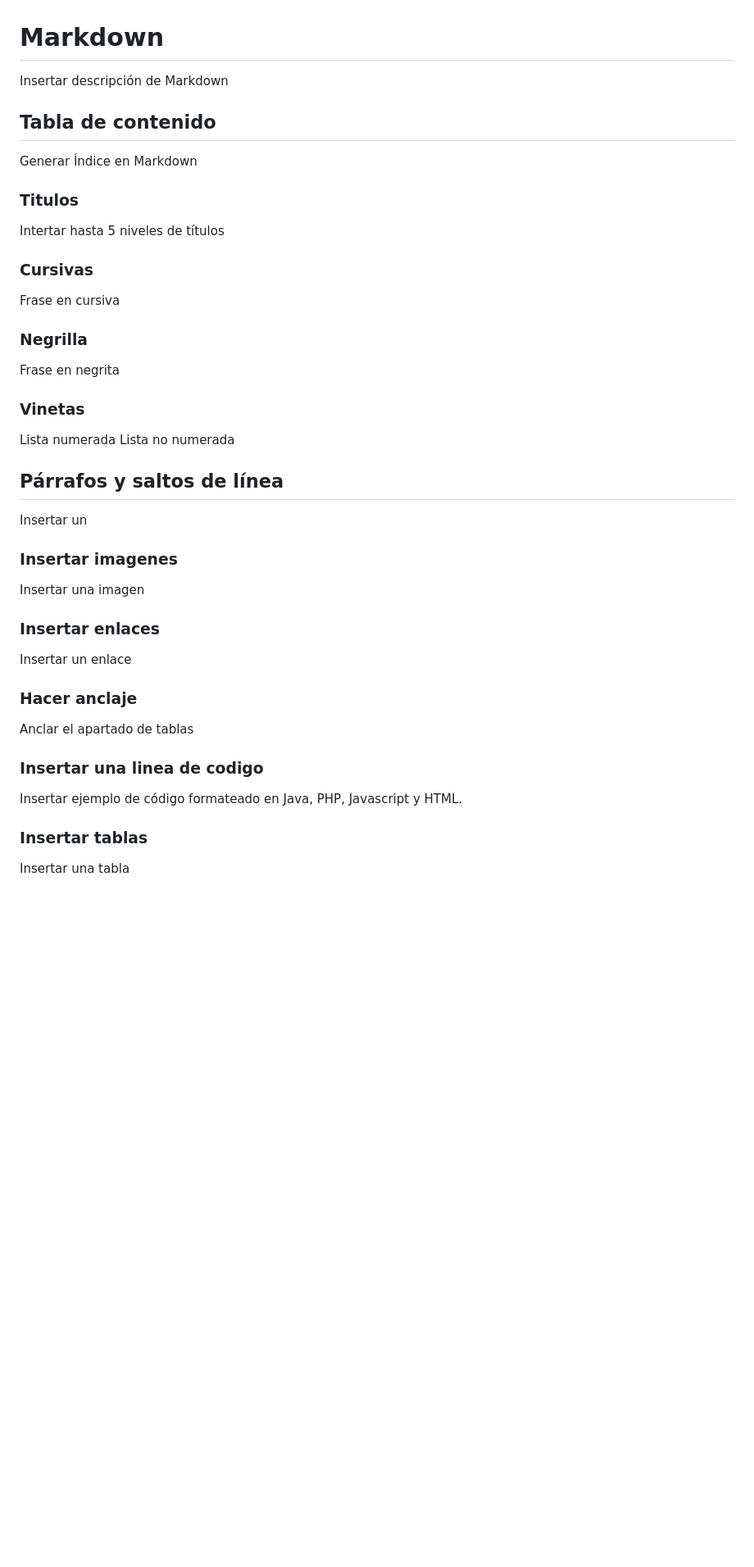
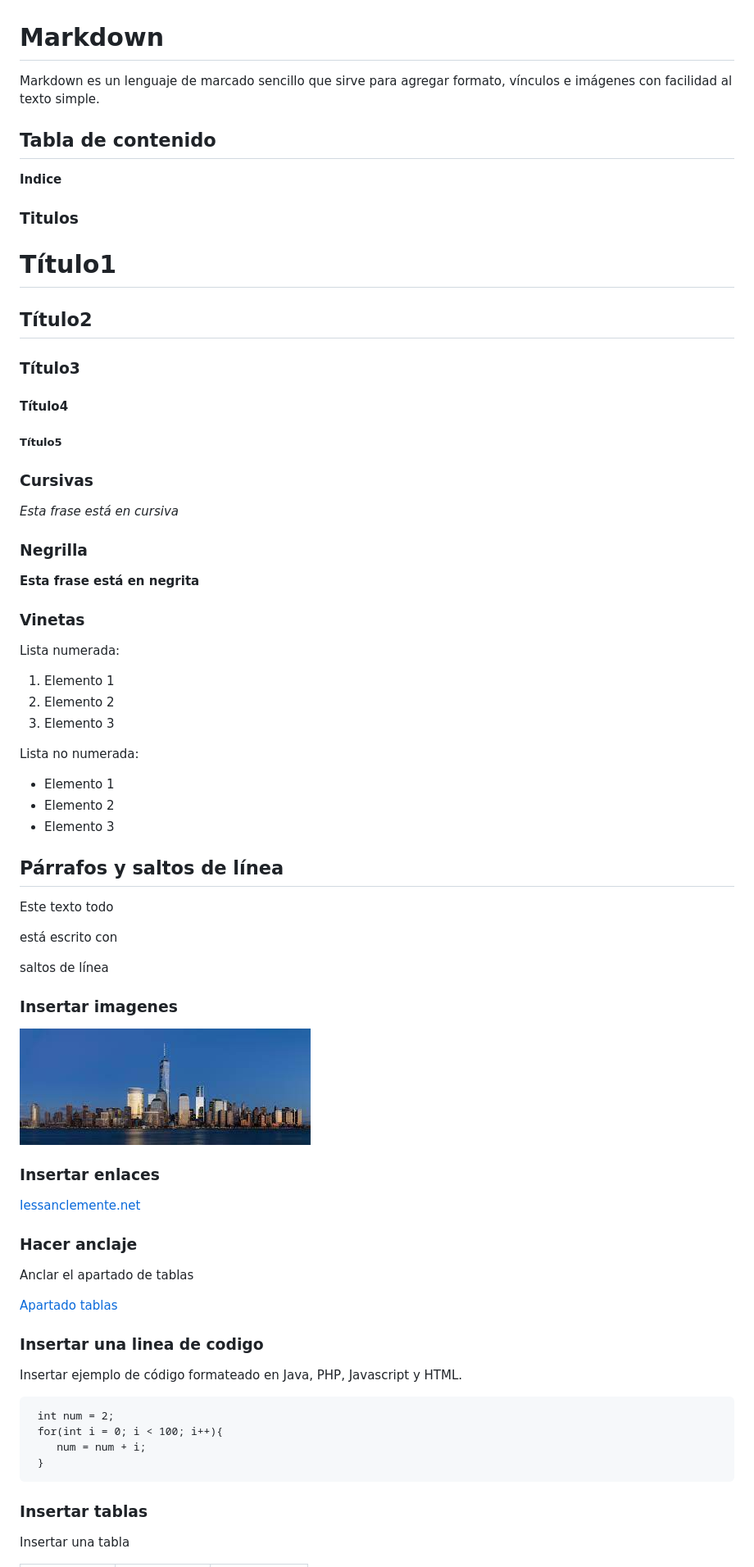
Before and after one commit to sabelassm/CD_UD02_Tarea1, a Markdown page: markdown.md, the part around the change printed below. Shown: that part at 82% size. Drawn GitHub-style; pictures changed too: foto.jpeg (added); blank space fills up the shorter version.

````diff
--- a/markdown.md
+++ b/markdown.md
@@ -1,48 +1,75 @@
 
 # Markdown
 
-Insertar descripción de Markdown
+Markdown es un lenguaje de marcado sencillo que sirve para agregar formato, vínculos e imágenes con facilidad al texto simple.
 
 ## Tabla de contenido
 
-Generar Índice en Markdown
+**Indice**
 
 ### Titulos
-
-Intertar hasta 5 niveles de títulos
+# Título1
+## Título2
+### Título3
+#### Título4
+##### Título5
 
 ### Cursivas
 
-Frase en cursiva
+*Esta frase está en cursiva*
 
 ### Negrilla
 
-Frase en negrita
+**Esta frase está en negrita**
 
 ### Vinetas
 
-Lista numerada
-Lista no numerada
+Lista numerada:
+
+1. Elemento 1
+2. Elemento 2
+3. Elemento 3
+
+
+Lista no numerada:
+
+- Elemento 1
+- Elemento 2
+- Elemento 3
+
 
 ## Párrafos y saltos de línea
 
-Insertar un
+Este texto todo
+
+está escrito con
+
+saltos de línea
 
 ### Insertar imagenes
 
-Insertar una imagen
+![Esto es una imagen](foto.jpeg)
 
 ### Insertar enlaces
 
-Insertar un enlace
+[Iessanclemente.net](iessanclemente.net)
 
 ### Hacer anclaje
 
 Anclar el apartado de tablas
 
+[Apartado tablas](#Markdown)
+
 ### Insertar una linea de codigo
 
 Insertar ejemplo de código formateado en Java, PHP, Javascript y HTML.
+
+```
+ int num = 2;
+ for(int i = 0; i < 100; i++){
+    num = num + i;
+ }
+```
 
 ### Insertar tablas
 
````
Also changed, not shown: other parts of markdown.md (+13 -1 lines), 2 other files.
